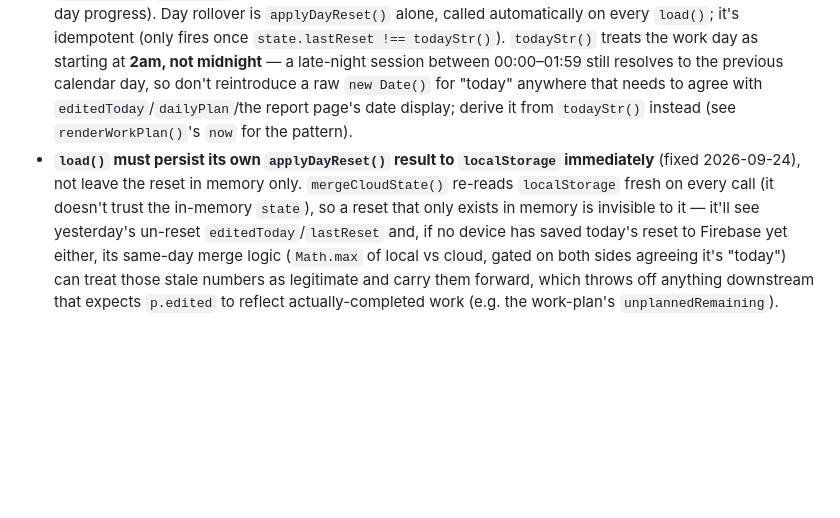
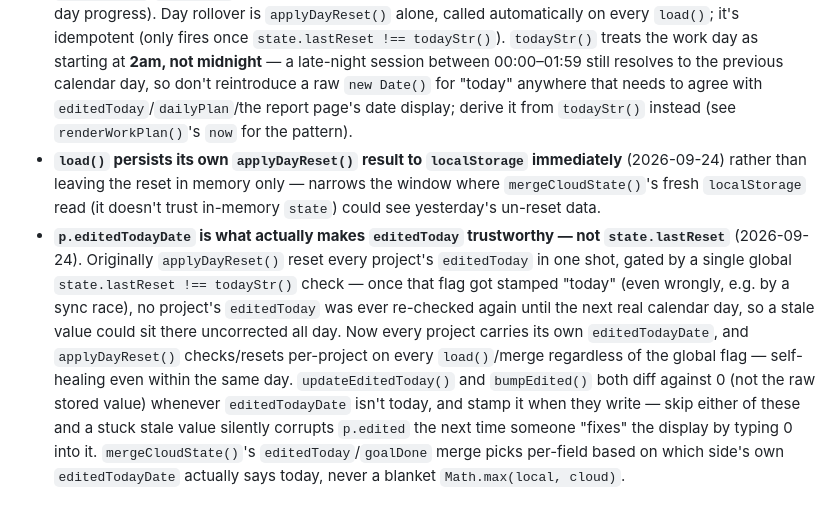
Before and after one commit to karinrav-web/karin-manager, a Markdown page: CLAUDE.md, the part around the change. GitHub-like rendering; blank space fills up the shorter version.

Commit message:
Update CLAUDE.md: editedTodayDate is the real fix for the stuck-editedToday bug
Co-Authored-By: Claude Sonnet 5 <noreply@anthropic.com>
Claude-Session: https://claude.ai/code/session_01DSYZeJdbSaKNCWxr2UGJAp

```diff
--- a/CLAUDE.md
+++ b/CLAUDE.md
@@ -46,4 +46,5 @@ Everything lives in one `<script>` block in `index.html`. Structure, in order:
 - Data model helper functions to know about: `normalizeProject()` and `dedup()` (dedupe/repair projects and tasks on load), `applyDayReset()` (daily rollover logic), `recalcClientShare()` (per-project client billing recompute called at the top of every `render()`).
 - **`p.goalDaily` is a mirror of `p.dailyPlan[todayStr()]`, not an independent field.** Any code that sets "today's goal" (the report page's יעד input, a project card, the edit modal, the work-plan grid's own today-column cell) must go through `setTodayGoal(p, v)` or replicate its dual write, or the two will drift apart. `applyDayReset()` doesn't zero `goalDaily` on a new day — it re-derives it from `dailyPlan[today]`, so a value planned ahead of time on the work-plan grid becomes "today's goal" automatically once that date arrives. `mergeCloudState()` derives it the same way from the merged `dailyPlan` — never merge `goalDaily` itself (e.g. `Math.max(local, cloud)`), that was the exact bug fixed 2026-09-22 where a stale local number outlived a day rollover because the max let it win and nothing re-derived it afterward.
 - **There is no manual "new day" button** (removed 2026-09-22 — it used to unconditionally wipe `editedToday`/`goalDaily` on click, even when the day hadn't actually rolled over, silently discarding same-day progress). Day rollover is `applyDayReset()` alone, called automatically on every `load()`; it's idempotent (only fires once `state.lastReset !== todayStr()`). `todayStr()` treats the work day as starting at **2am, not midnight** — a late-night session between 00:00–01:59 still resolves to the previous calendar day, so don't reintroduce a raw `new Date()` for "today" anywhere that needs to agree with `editedToday`/`dailyPlan`/the report page's date display; derive it from `todayStr()` instead (see `renderWorkPlan()`'s `now` for the pattern).
-- **`load()` must persist its own `applyDayReset()` result to `localStorage` immediately** (fixed 2026-09-24), not leave the reset in memory only. `mergeCloudState()` re-reads `localStorage` fresh on every call (it doesn't trust the in-memory `state`), so a reset that only exists in memory is invisible to it — it'll see yesterday's un-reset `editedToday`/`lastReset` and, if no device has saved today's reset to Firebase yet either, its same-day merge logic (`Math.max` of local vs cloud, gated on both sides agreeing it's "today") can treat those stale numbers as legitimate and carry them forward, which throws off anything downstream that expects `p.edited` to reflect actually-completed work (e.g. the work-plan's `unplannedRemaining`).
+- **`load()` persists its own `applyDayReset()` result to `localStorage` immediately** (2026-09-24) rather than leaving the reset in memory only — narrows the window where `mergeCloudState()`'s fresh `localStorage` read (it doesn't trust in-memory `state`) could see yesterday's un-reset data.
+- **`p.editedTodayDate` is what actually makes `editedToday` trustworthy — not `state.lastReset`** (2026-09-24). Originally `applyDayReset()` reset every project's `editedToday` in one shot, gated by a single global `state.lastReset !== todayStr()` check — once that flag got stamped "today" (even wrongly, e.g. by a sync race), no project's `editedToday` was ever re-checked again until the next real calendar day, so a stale value could sit there uncorrected all day. Now every project carries its own `editedTodayDate`, and `applyDayReset()` checks/resets per-project on every `load()`/merge regardless of the global flag — self-healing even within the same day. `updateEditedToday()` and `bumpEdited()` both diff against 0 (not the raw stored value) whenever `editedTodayDate` isn't today, and stamp it when they write — skip either of these and a stuck stale value silently corrupts `p.edited` the next time someone "fixes" the display by typing 0 into it. `mergeCloudState()`'s `editedToday`/`goalDone` merge picks per-field based on which side's own `editedTodayDate` actually says today, never a blanket `Math.max(local, cloud)`.
```
